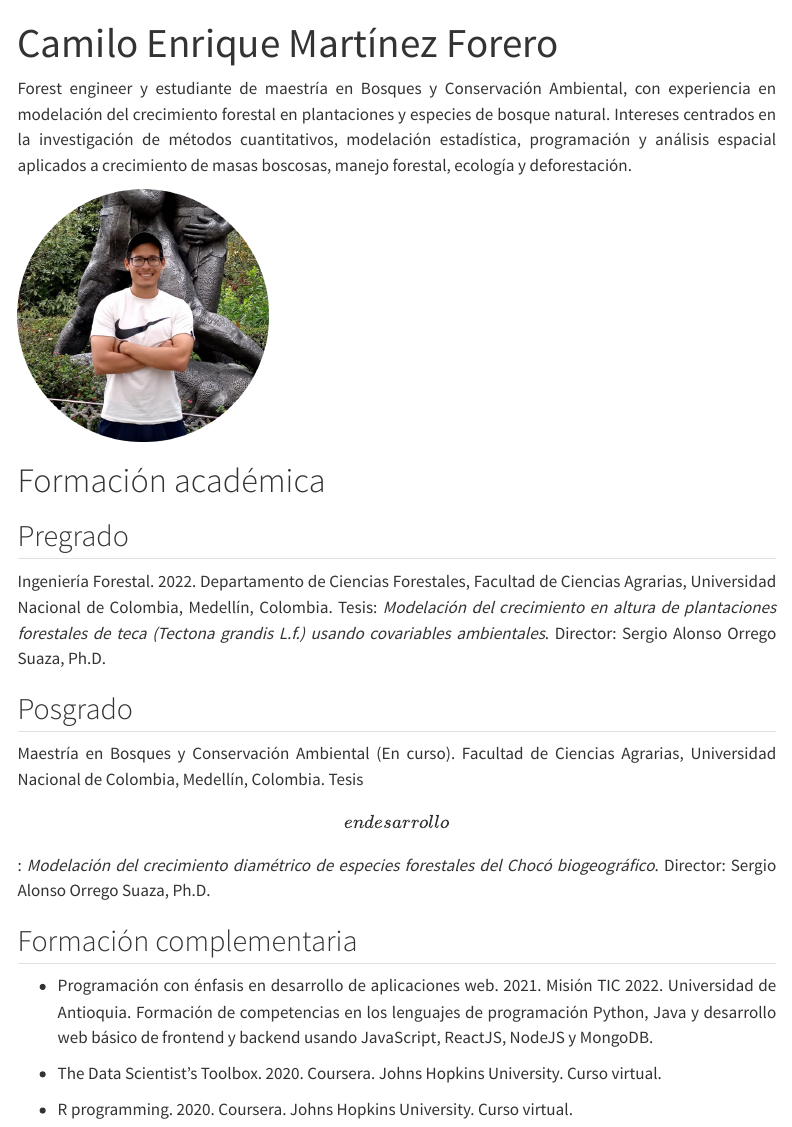
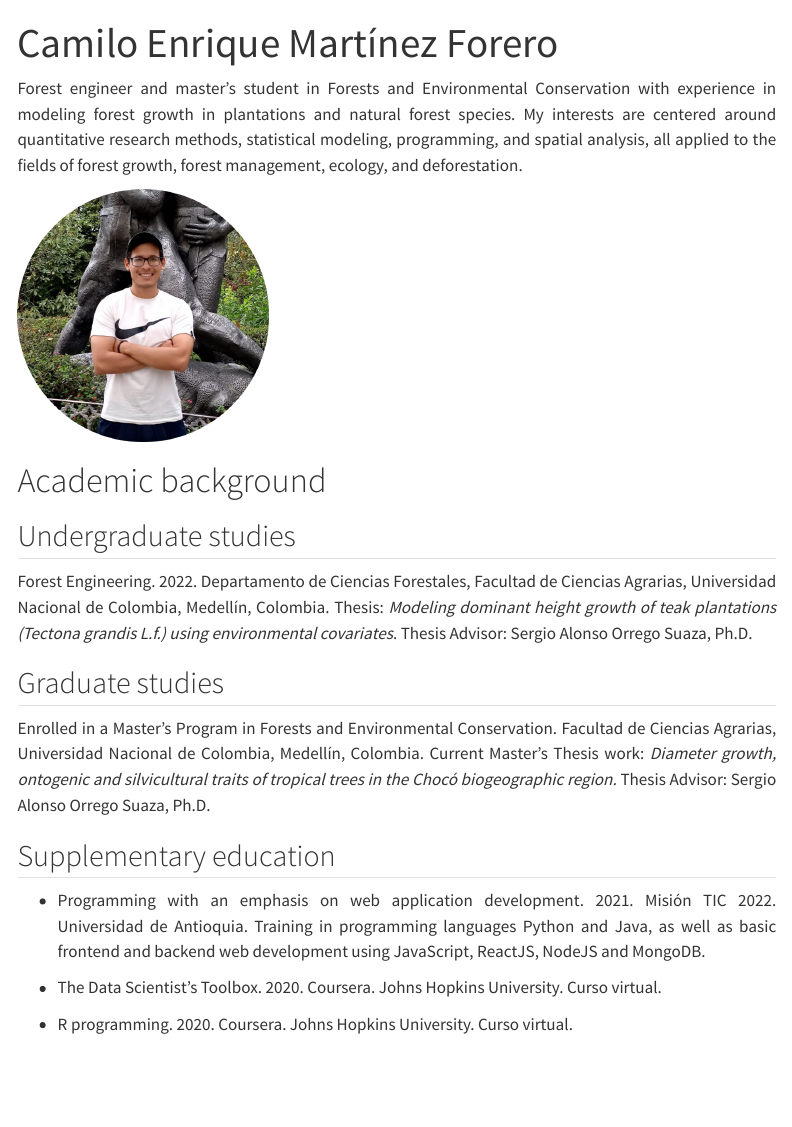
Before and after one commit to camilomartinezfo/My-Website, a Quarto document (index.qmd): the page in a window 1100 px wide, from its top. Rendered offline with R 4.5, knitr and Pandoc in place of Quarto, with nearby package versions; menus at the side of the page are left out.

Commit message:
Updating index

```diff
--- a/index.qmd
+++ b/index.qmd
@@ -3,29 +3,30 @@ title: "Camilo Enrique Martínez Forero"
 ---
 
 ::: justify
-Forest engineer y estudiante de maestría en Bosques y Conservación Ambiental, con experiencia en modelación del crecimiento forestal en plantaciones y especies de bosque natural. Intereses centrados en la investigación de métodos cuantitativos, modelación estadística, programación y análisis espacial aplicados a crecimiento de masas boscosas, manejo forestal, ecología y deforestación.
+Forest engineer and master's student in Forests and Environmental Conservation with experience in modeling forest growth in plantations and natural forest species. My interests are centered around quantitative research methods, statistical modeling, programming, and spatial analysis, all applied to the fields of forest growth, forest
+management, ecology, and deforestation.
 :::
 
 ![](Images/Profile.png){fig-align="center" width="250"}
 
-# Formación académica
+# Academic background
 
-## Pregrado
+## Undergraduate studies
 
 ::: justify
-Ingeniería Forestal. 2022. Departamento de Ciencias Forestales, Facultad de Ciencias Agrarias, Universidad Nacional de Colombia, Medellín, Colombia. Tesis: *Modelación del crecimiento en altura de plantaciones forestales de teca (Tectona grandis L.f.) usando covariables ambientales*. Director: Sergio Alonso Orrego Suaza, Ph.D.
+Forest Engineering. 2022. Departamento de Ciencias Forestales, Facultad de Ciencias Agrarias, Universidad Nacional de Colombia, Medellín, Colombia. Thesis: *Modeling dominant height growth of teak plantations (Tectona grandis L.f.) using environmental covariates*. Thesis Advisor: Sergio Alonso Orrego Suaza, Ph.D.
 :::
 
-## Posgrado
+## Graduate studies
 
 ::: justify
-Maestría en Bosques y Conservación Ambiental (En curso). Facultad de Ciencias Agrarias, Universidad Nacional de Colombia, Medellín, Colombia. Tesis \[en desarrollo\]: *Modelación del crecimiento diamétrico de especies forestales del Chocó biogeográfico*. Director: Sergio Alonso Orrego Suaza, Ph.D.
+Enrolled in a Master's Program in Forests and Environmental Conservation. Facultad de Ciencias Agrarias, Universidad Nacional de Colombia, Medellín, Colombia. Current Master's Thesis work: *Diameter growth, ontogenic and silvicultural traits of tropical trees in the Chocó biogeographic region.* Thesis Advisor: Sergio Alonso Orrego Suaza, Ph.D.
 :::
 
-## Formación complementaria
+## Supplementary education
 
 ::: justify
--   Programación con énfasis en desarrollo de aplicaciones web. 2021. Misión TIC 2022. Universidad de Antioquia. Formación de competencias en los lenguajes de programación Python, Java y desarrollo web básico de frontend y backend usando JavaScript, ReactJS, NodeJS y MongoDB.
+-   Programming with an emphasis on web application development. 2021. Misión TIC 2022. Universidad de Antioquia. Training in programming languages Python and Java, as well as basic frontend and backend web development using JavaScript, ReactJS, NodeJS and MongoDB.
 
 -   The Data Scientist's Toolbox. 2020. Coursera. Johns Hopkins University. Curso virtual.
 
```
Also changed, not shown: .quarto/idx/index.qmd.json, docs/search.json, 2 other files.
